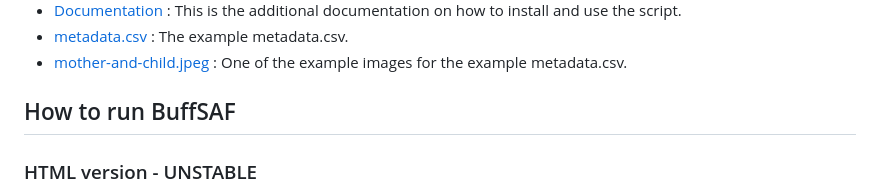
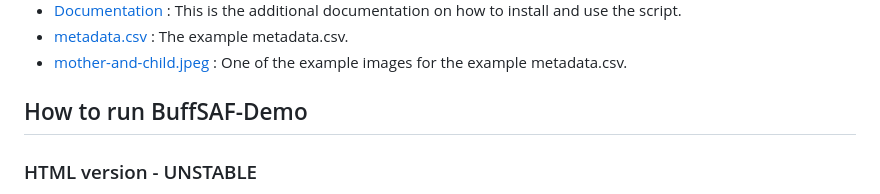
Before and after one commit to brucejwardlow/buffsaf-demo, a Markdown page: README.md, the part around the change. Rendered like a GitHub page.

```diff
--- a/README.md
+++ b/README.md
@@ -24,7 +24,7 @@ The Demo version is a simplified version of the program to make running the prog
 
 
 
-## How to run BuffSAF
+## How to run BuffSAF-Demo
 
 ### HTML version - UNSTABLE
 
```
